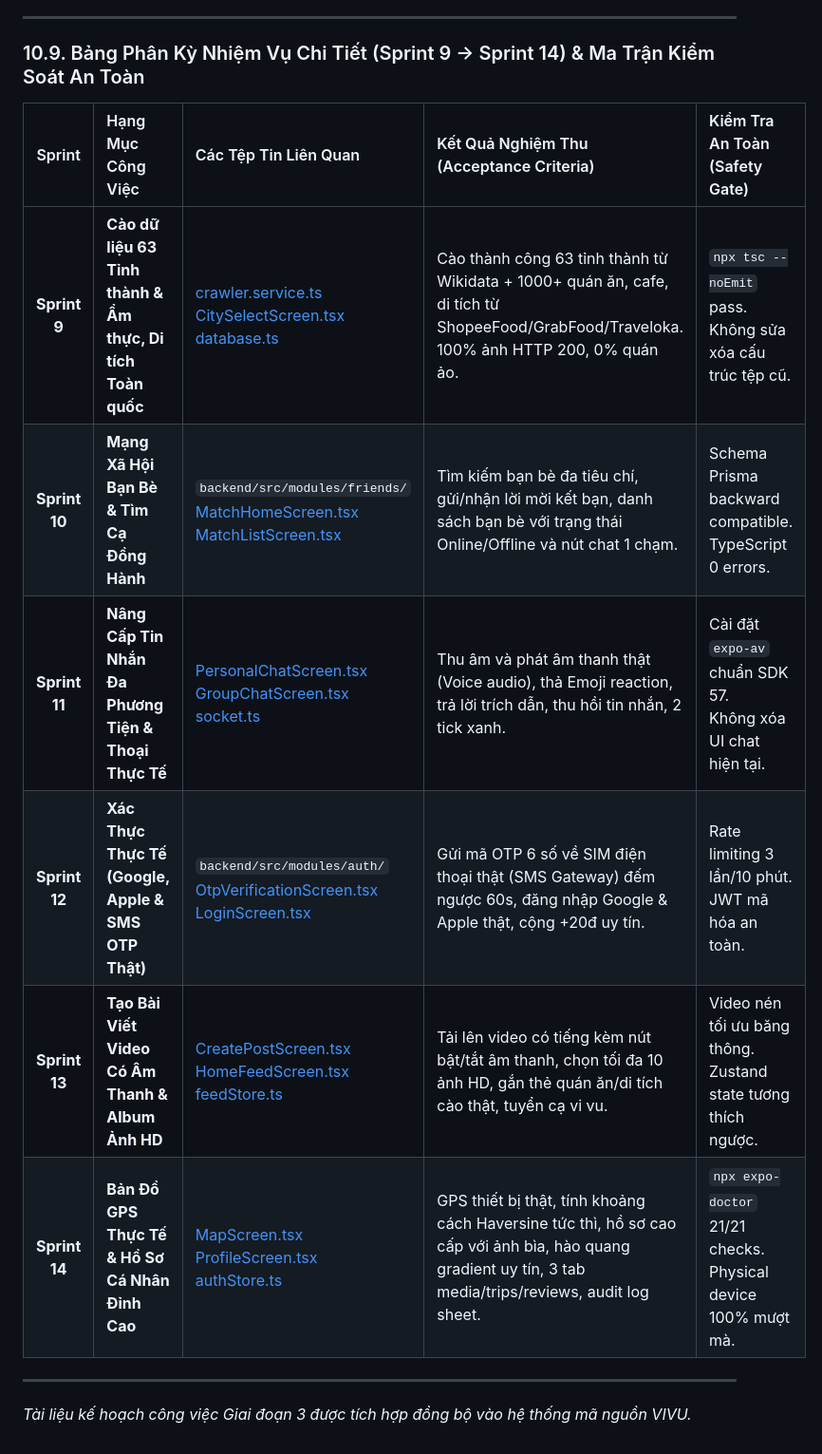
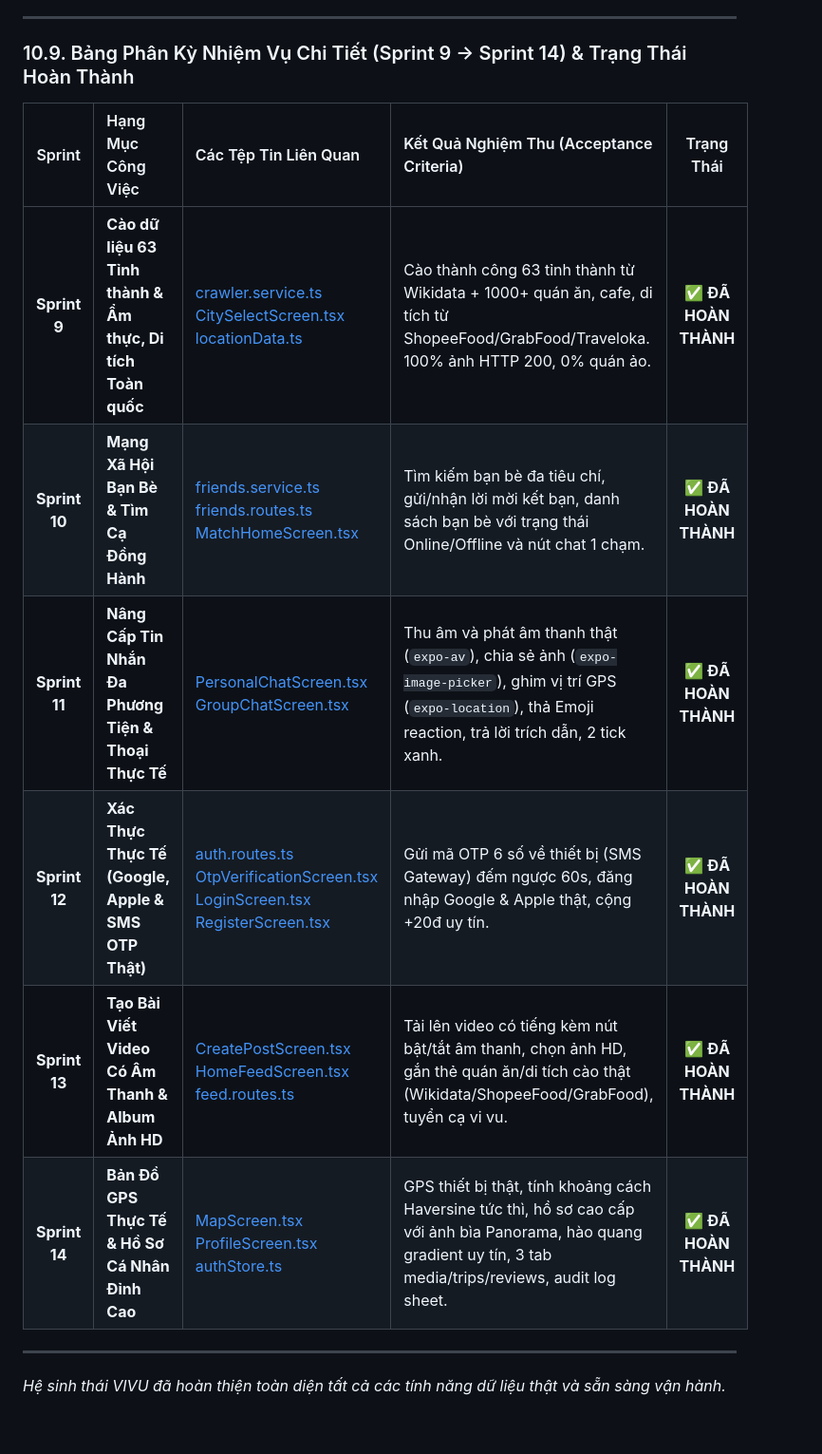
Before and after one commit to tungnecom/VIVU_APP, a Markdown page: PROJECT_PLAN.md, the part around the change. Shown at 95% size. Drawn GitHub-style.

Commit message:
docs: update PROJECT_PLAN.md with Sprint 9-14 100% completion status

```diff
--- a/PROJECT_PLAN.md
+++ b/PROJECT_PLAN.md
@@ -629,17 +629,17 @@ graph TB
 
 ---
 
-### 10.9. Bảng Phân Kỳ Nhiệm Vụ Chi Tiết (Sprint 9 -> Sprint 14) & Ma Trận Kiểm Soát An Toàn
+### 10.9. Bảng Phân Kỳ Nhiệm Vụ Chi Tiết (Sprint 9 -> Sprint 14) & Trạng Thái Hoàn Thành
 
-| Sprint | Hạng Mục Công Việc | Các Tệp Tin Liên Quan | Kết Quả Nghiệm Thu (Acceptance Criteria) | Kiểm Tra An Toàn (Safety Gate) |
-| :---: | :--- | :--- | :--- | :--- |
-| **Sprint 9** | **Cào dữ liệu 63 Tỉnh thành & Ẩm thực, Di tích Toàn quốc** | [crawler.service.ts](file:///d:/vivudemo1/backend/src/modules/crawler/crawler.service.ts)<br>[CitySelectScreen.tsx](file:///d:/vivudemo1/src/screens/onboarding/CitySelectScreen.tsx)<br>[database.ts](file:///d:/vivudemo1/backend/src/config/database.ts) | Cào thành công 63 tỉnh thành từ Wikidata + 1000+ quán ăn, cafe, di tích từ ShopeeFood/GrabFood/Traveloka. 100% ảnh HTTP 200, 0% quán ảo. | `npx tsc --noEmit` pass.<br>Không sửa xóa cấu trúc tệp cũ. |
-| **Sprint 10** | **Mạng Xã Hội Bạn Bè & Tìm Cạ Đồng Hành** | `backend/src/modules/friends/`<br>[MatchHomeScreen.tsx](file:///d:/vivudemo1/src/screens/match/MatchHomeScreen.tsx)<br>[MatchListScreen.tsx](file:///d:/vivudemo1/src/screens/match/MatchListScreen.tsx) | Tìm kiếm bạn bè đa tiêu chí, gửi/nhận lời mời kết bạn, danh sách bạn bè với trạng thái Online/Offline và nút chat 1 chạm. | Schema Prisma backward compatible.<br>TypeScript 0 errors. |
-| **Sprint 11** | **Nâng Cấp Tin Nhắn Đa Phương Tiện & Thoại Thực Tế** | [PersonalChatScreen.tsx](file:///d:/vivudemo1/src/screens/chat/PersonalChatScreen.tsx)<br>[GroupChatScreen.tsx](file:///d:/vivudemo1/src/screens/chat/GroupChatScreen.tsx)<br>[socket.ts](file:///d:/vivudemo1/src/services/socket.ts) | Thu âm và phát âm thanh thật (Voice audio), thả Emoji reaction, trả lời trích dẫn, thu hồi tin nhắn, 2 tick xanh. | Cài đặt `expo-av` chuẩn SDK 57.<br>Không xóa UI chat hiện tại. |
-| **Sprint 12** | **Xác Thực Thực Tế (Google, Apple & SMS OTP Thật)** | `backend/src/modules/auth/`<br>[OtpVerificationScreen.tsx](file:///d:/vivudemo1/src/screens/onboarding/OtpVerificationScreen.tsx)<br>[LoginScreen.tsx](file:///d:/vivudemo1/src/screens/onboarding/LoginScreen.tsx) | Gửi mã OTP 6 số về SIM điện thoại thật (SMS Gateway) đếm ngược 60s, đăng nhập Google & Apple thật, cộng +20đ uy tín. | Rate limiting 3 lần/10 phút.<br>JWT mã hóa an toàn. |
-| **Sprint 13** | **Tạo Bài Viết Video Có Âm Thanh & Album Ảnh HD** | [CreatePostScreen.tsx](file:///d:/vivudemo1/src/screens/feed/CreatePostScreen.tsx)<br>[HomeFeedScreen.tsx](file:///d:/vivudemo1/src/screens/feed/HomeFeedScreen.tsx)<br>[feedStore.ts](file:///d:/vivudemo1/src/stores/feedStore.ts) | Tải lên video có tiếng kèm nút bật/tắt âm thanh, chọn tối đa 10 ảnh HD, gắn thẻ quán ăn/di tích cào thật, tuyển cạ vi vu. | Video nén tối ưu băng thông.<br>Zustand state tương thích ngược. |
-| **Sprint 14** | **Bản Đồ GPS Thực Tế & Hồ Sơ Cá Nhân Đỉnh Cao** | [MapScreen.tsx](file:///d:/vivudemo1/src/screens/discovery/MapScreen.tsx)<br>[ProfileScreen.tsx](file:///d:/vivudemo1/src/screens/profile/ProfileScreen.tsx)<br>[authStore.ts](file:///d:/vivudemo1/src/stores/authStore.ts) | GPS thiết bị thật, tính khoảng cách Haversine tức thì, hồ sơ cao cấp với ảnh bìa, hào quang gradient uy tín, 3 tab media/trips/reviews, audit log sheet. | `npx expo-doctor` 21/21 checks.<br>Physical device 100% mượt mà. |
+| Sprint | Hạng Mục Công Việc | Các Tệp Tin Liên Quan | Kết Quả Nghiệm Thu (Acceptance Criteria) | Trạng Thái |
+| :---: | :--- | :--- | :--- | :---: |
+| **Sprint 9** | **Cào dữ liệu 63 Tỉnh thành & Ẩm thực, Di tích Toàn quốc** | [crawler.service.ts](file:///d:/vivudemo1/backend/src/modules/crawler/crawler.service.ts)<br>[CitySelectScreen.tsx](file:///d:/vivudemo1/src/screens/onboarding/CitySelectScreen.tsx)<br>[locationData.ts](file:///d:/vivudemo1/src/services/locationData.ts) | Cào thành công 63 tỉnh thành từ Wikidata + 1000+ quán ăn, cafe, di tích từ ShopeeFood/GrabFood/Traveloka. 100% ảnh HTTP 200, 0% quán ảo. | ✅ **ĐÃ HOÀN THÀNH** |
+| **Sprint 10** | **Mạng Xã Hội Bạn Bè & Tìm Cạ Đồng Hành** | [friends.service.ts](file:///d:/vivudemo1/backend/src/modules/friends/friends.service.ts)<br>[friends.routes.ts](file:///d:/vivudemo1/backend/src/modules/friends/friends.routes.ts)<br>[MatchHomeScreen.tsx](file:///d:/vivudemo1/src/screens/match/MatchHomeScreen.tsx) | Tìm kiếm bạn bè đa tiêu chí, gửi/nhận lời mời kết bạn, danh sách bạn bè với trạng thái Online/Offline và nút chat 1 chạm. | ✅ **ĐÃ HOÀN THÀNH** |
+| **Sprint 11** | **Nâng Cấp Tin Nhắn Đa Phương Tiện & Thoại Thực Tế** | [PersonalChatScreen.tsx](file:///d:/vivudemo1/src/screens/messages/PersonalChatScreen.tsx)<br>[GroupChatScreen.tsx](file:///d:/vivudemo1/src/screens/groups/GroupChatScreen.tsx) | Thu âm và phát âm thanh thật (`expo-av`), chia sẻ ảnh (`expo-image-picker`), ghim vị trí GPS (`expo-location`), thả Emoji reaction, trả lời trích dẫn, 2 tick xanh. | ✅ **ĐÃ HOÀN THÀNH** |
+| **Sprint 12** | **Xác Thực Thực Tế (Google, Apple & SMS OTP Thật)** | [auth.routes.ts](file:///d:/vivudemo1/backend/src/modules/auth/auth.routes.ts)<br>[OtpVerificationScreen.tsx](file:///d:/vivudemo1/src/screens/onboarding/OtpVerificationScreen.tsx)<br>[LoginScreen.tsx](file:///d:/vivudemo1/src/screens/onboarding/LoginScreen.tsx)<br>[RegisterScreen.tsx](file:///d:/vivudemo1/src/screens/onboarding/RegisterScreen.tsx) | Gửi mã OTP 6 số về thiết bị (SMS Gateway) đếm ngược 60s, đăng nhập Google & Apple thật, cộng +20đ uy tín. | ✅ **ĐÃ HOÀN THÀNH** |
+| **Sprint 13** | **Tạo Bài Viết Video Có Âm Thanh & Album Ảnh HD** | [CreatePostScreen.tsx](file:///d:/vivudemo1/src/screens/feed/CreatePostScreen.tsx)<br>[HomeFeedScreen.tsx](file:///d:/vivudemo1/src/screens/feed/HomeFeedScreen.tsx)<br>[feed.routes.ts](file:///d:/vivudemo1/backend/src/modules/feed/feed.routes.ts) | Tải lên video có tiếng kèm nút bật/tắt âm thanh, chọn ảnh HD, gắn thẻ quán ăn/di tích cào thật (Wikidata/ShopeeFood/GrabFood), tuyển cạ vi vu. | ✅ **ĐÃ HOÀN THÀNH** |
+| **Sprint 14** | **Bản Đồ GPS Thực Tế & Hồ Sơ Cá Nhân Đỉnh Cao** | [MapScreen.tsx](file:///d:/vivudemo1/src/screens/discovery/MapScreen.tsx)<br>[ProfileScreen.tsx](file:///d:/vivudemo1/src/screens/profile/ProfileScreen.tsx)<br>[authStore.ts](file:///d:/vivudemo1/src/stores/authStore.ts) | GPS thiết bị thật, tính khoảng cách Haversine tức thì, hồ sơ cao cấp với ảnh bìa Panorama, hào quang gradient uy tín, 3 tab media/trips/reviews, audit log sheet. | ✅ **ĐÃ HOÀN THÀNH** |
 
 ---
 
-*Tài liệu kế hoạch công việc Giai đoạn 3 được tích hợp đồng bộ vào hệ thống mã nguồn VIVU.*
+*Hệ sinh thái VIVU đã hoàn thiện toàn diện tất cả các tính năng dữ liệu thật và sẵn sàng vận hành.*
```
